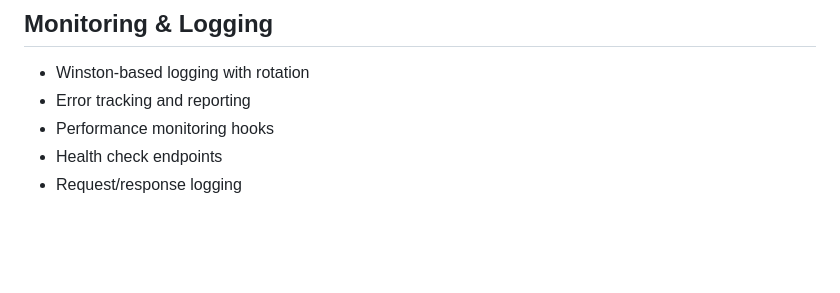
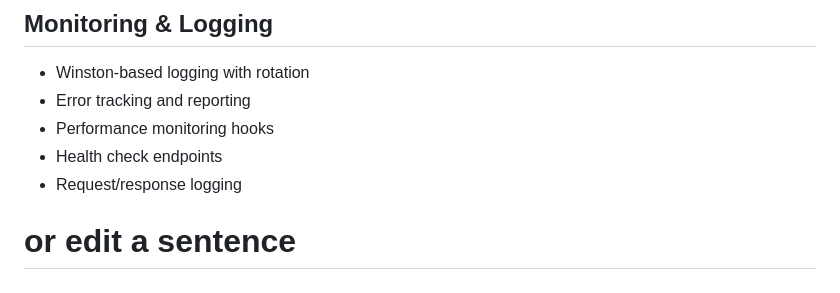
Before and after one commit to Dipender-Codes/MSD425-SYD1, a Markdown page: README.md, the part around the change. Rendered like a GitHub page; blank space fills up the shorter version.

Commit message:
chore(docs): tiny README tweak

```diff
--- a/README.md
+++ b/README.md
@@ -197,3 +197,4 @@ CMD ["npm", "start"]
 - Performance monitoring hooks
 - Health check endpoints
 - Request/response logging
+ # or edit a sentence
```
